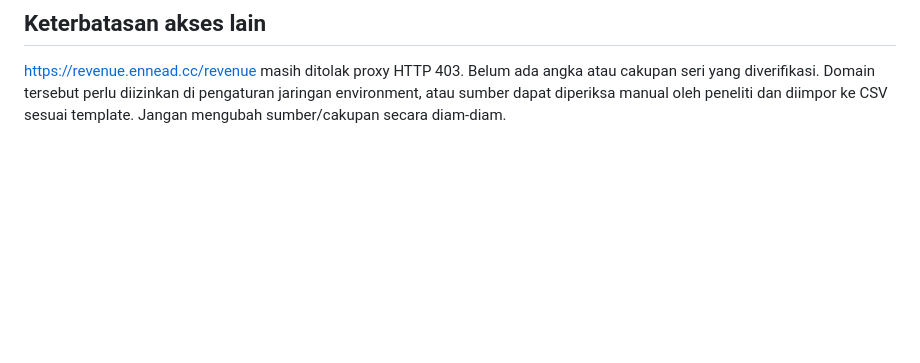
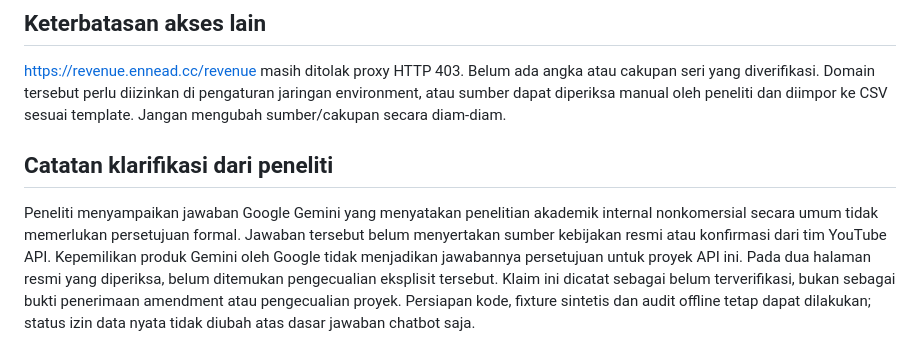
Before and after one commit to TerKeterKeter/genshin-sentiment-research, a Markdown page: docs/policy-review.md, the part around the change. GitHub-like rendering; blank space fills up the shorter version.

Commit message:
Record unverified academic exemption claim and official policy evidence

```diff
--- a/docs/policy-review.md
+++ b/docs/policy-review.md
@@ -24,3 +24,7 @@ Paket lokal menggabungkan teks, metadata, anotasi dan agregat. Karena belum memi
 ## Keterbatasan akses lain
 
 https://revenue.ennead.cc/revenue masih ditolak proxy HTTP 403. Belum ada angka atau cakupan seri yang diverifikasi. Domain tersebut perlu diizinkan di pengaturan jaringan environment, atau sumber dapat diperiksa manual oleh peneliti dan diimpor ke CSV sesuai template. Jangan mengubah sumber/cakupan secara diam-diam.
+
+## Catatan klarifikasi dari peneliti
+
+Peneliti menyampaikan jawaban Google Gemini yang menyatakan penelitian akademik internal nonkomersial secara umum tidak memerlukan persetujuan formal. Jawaban tersebut belum menyertakan sumber kebijakan resmi atau konfirmasi dari tim YouTube API. Kepemilikan produk Gemini oleh Google tidak menjadikan jawabannya persetujuan untuk proyek API ini. Pada dua halaman resmi yang diperiksa, belum ditemukan pengecualian eksplisit tersebut. Klaim ini dicatat sebagai belum terverifikasi, bukan sebagai bukti penerimaan amendment atau pengecualian proyek. Persiapan kode, fixture sintetis dan audit offline tetap dapat dilakukan; status izin data nyata tidak diubah atas dasar jawaban chatbot saja.
```
